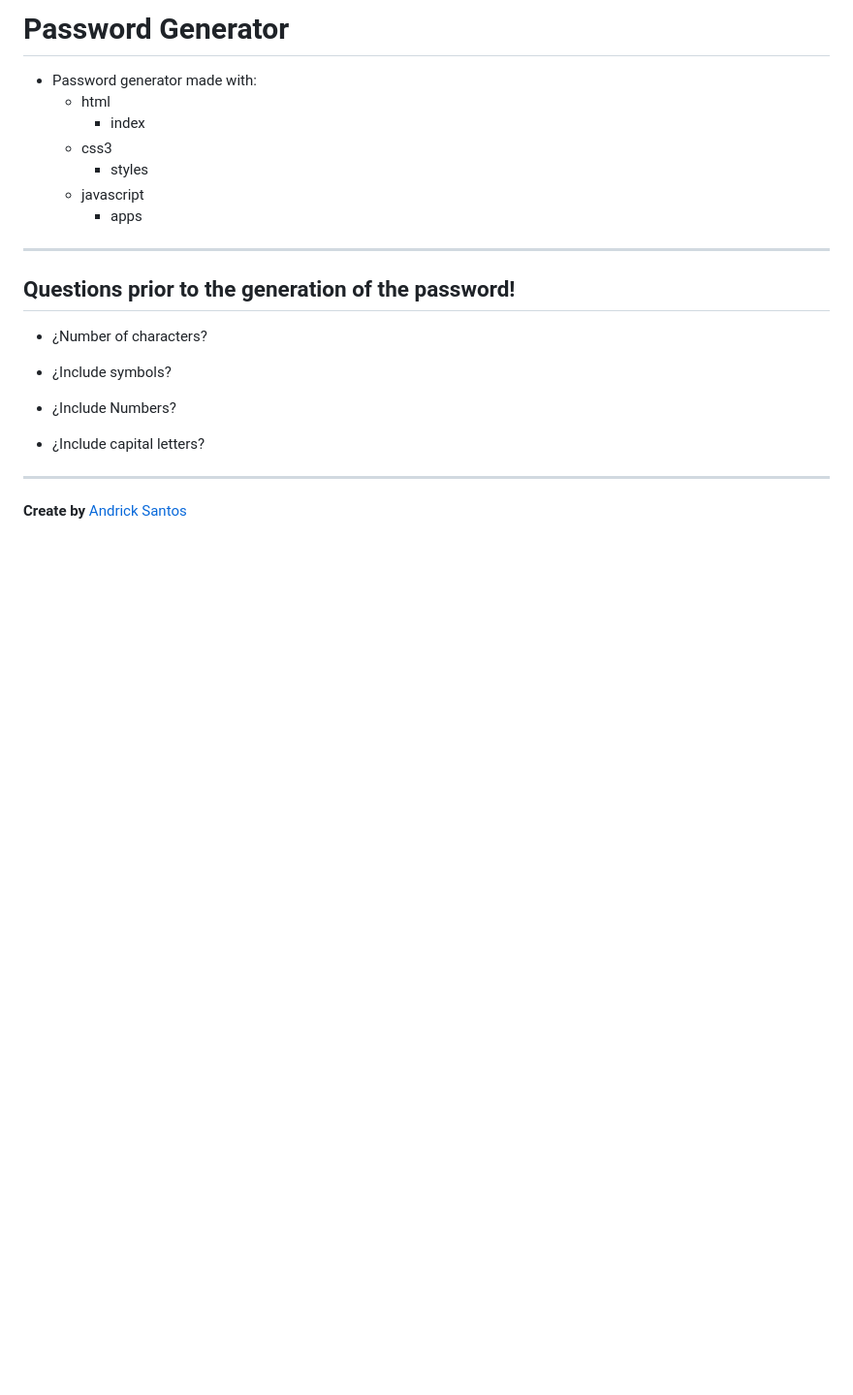
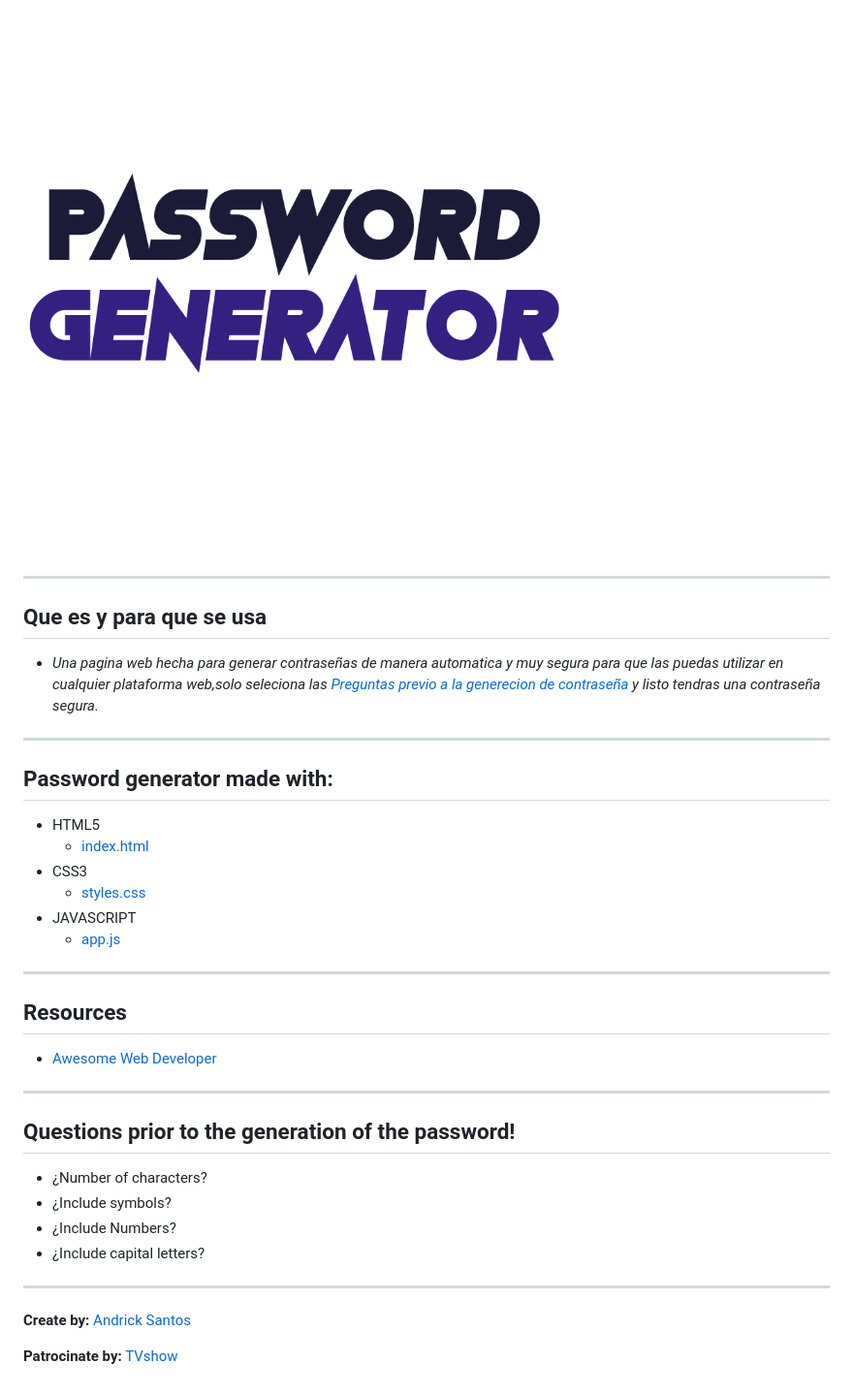
Before and after one commit to TheWorms/password-generator, a Markdown page: README.md, the part around the change. Shown: that part at 97% size. GitHub-like rendering; pictures changed too: img/password-generator.png (added); blank space fills up the shorter version.

```diff
--- a/README.md
+++ b/README.md
@@ -1,21 +1,28 @@
-# Password Generator
-
--   Password generator made with:
-    -   html
-        - index
-    -   css3
-        - styles
-    -   javascript
-        - apps
----
-## Questions prior to the generation of the password!
-- ¿Number of characters?
-
-- ¿Include symbols?
-
-- ¿Include Numbers?
-
-- ¿Include capital letters?
+<div style="margin: 0 auto; width:400px">
+    <img src="img/password-generator.png">
+</div>
 
 ---
-**Create by** [Andrick Santos](https://andricksantos.github.io/ (UX UI designer | Full Stack Developer | Graphic Designer . 💻😍✨))
+##  Que es y para que se usa
+-   _Una pagina web hecha para generar contraseñas de manera automatica y muy segura para que las puedas utilizar en cualquier plataforma web,solo seleciona las [Preguntas previo a la generecion de contraseña](#Questions-prior-to-the-generation-of-the-password!) y listo tendras una contraseña segura._
+---
+##  Password generator made with:
+-   HTML5
+    - [index.html](https://github.com/andricksantos/password-generator/index.html)
+-   CSS3
+    - [styles.css](https://github.com/andricksantos/password-generator/css/styles.css)
+-   JAVASCRIPT
+    - [app.js](https://github.com/andricksantos/password-generator/js/app.js)
+---
+##  Resources
+-   [Awesome Web Developer](https://andricksantos.github.io/awesome-web-development/ (A curated list of impressive framework, libraries, software and resources for your project on web development.))
+---
+##  Questions prior to the generation of the password!
+-   ¿Number of characters?
+-   ¿Include symbols?
+-   ¿Include Numbers?
+-   ¿Include capital letters?
+---
+**Create by:** [Andrick Santos](https://andricksantos.github.io/ (UX UI designer | Full Stack Developer | Graphic Designer . 💻😍✨))
+
+**Patrocinate by:** [TVshow](https://www.youtube.com/channel/UCepbBv6NUBPnPAJyZqSiWWQ?sub_confirmation=1 (TVshow | Entertainment Channel))
```
Also changed, not shown: img/pg.png (added), 3 other files.
